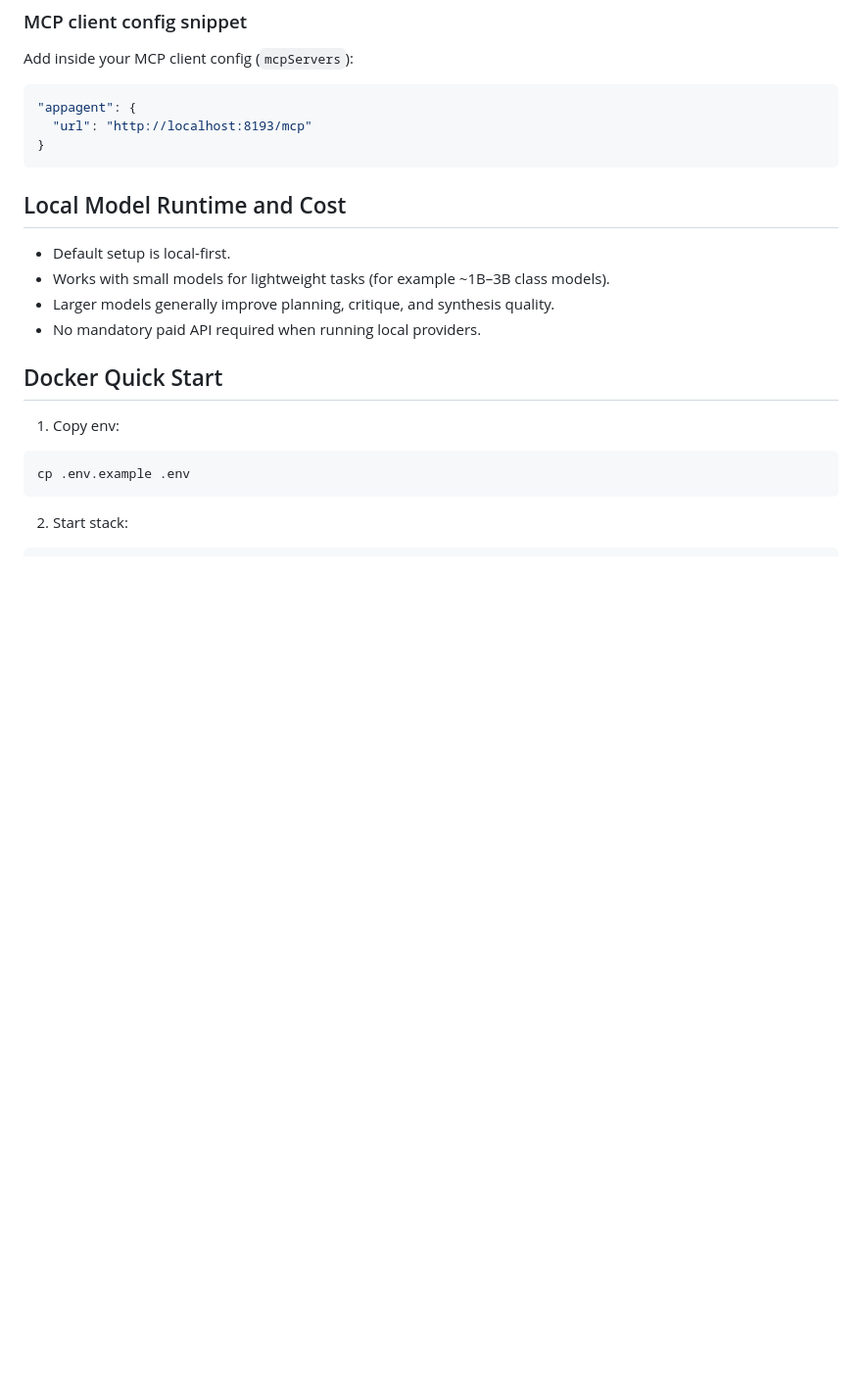
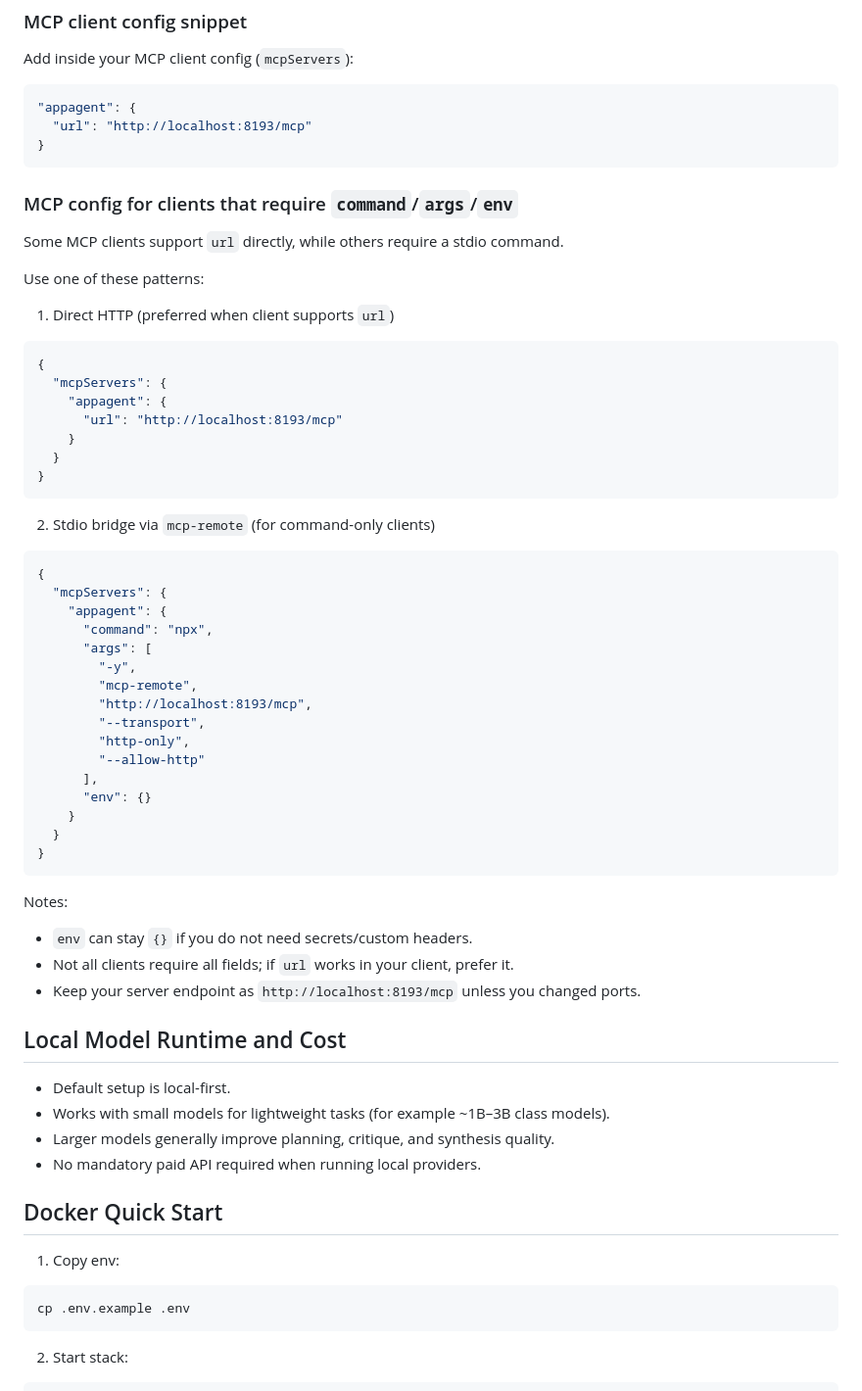
Before and after one commit to zvspuentus-rgb/Argentic-Search-Lab, a Markdown page: README.md, the part around the change. Shown at 98% size. Drawn GitHub-style; blank space fills up the shorter version.

Commit message:
Docs: add generic command/args/env MCP config examples

````diff
--- a/README.md
+++ b/README.md
@@ -318,6 +318,47 @@ Add inside your MCP client config (`mcpServers`):
 }
 ```
 
+### MCP config for clients that require `command`/`args`/`env`
+Some MCP clients support `url` directly, while others require a stdio command.
+
+Use one of these patterns:
+
+1. Direct HTTP (preferred when client supports `url`)
+```json
+{
+  "mcpServers": {
+    "appagent": {
+      "url": "http://localhost:8193/mcp"
+    }
+  }
+}
+```
+
+2. Stdio bridge via `mcp-remote` (for command-only clients)
+```json
+{
+  "mcpServers": {
+    "appagent": {
+      "command": "npx",
+      "args": [
+        "-y",
+        "mcp-remote",
+        "http://localhost:8193/mcp",
+        "--transport",
+        "http-only",
+        "--allow-http"
+      ],
+      "env": {}
+    }
+  }
+}
+```
+
+Notes:
+- `env` can stay `{}` if you do not need secrets/custom headers.
+- Not all clients require all fields; if `url` works in your client, prefer it.
+- Keep your server endpoint as `http://localhost:8193/mcp` unless you changed ports.
+
 ## Local Model Runtime and Cost
 - Default setup is local-first.
 - Works with small models for lightweight tasks (for example ~1B–3B class models).
````
Also changed, not shown: MCP_INTEGRATION.md (+34 -0 lines).
